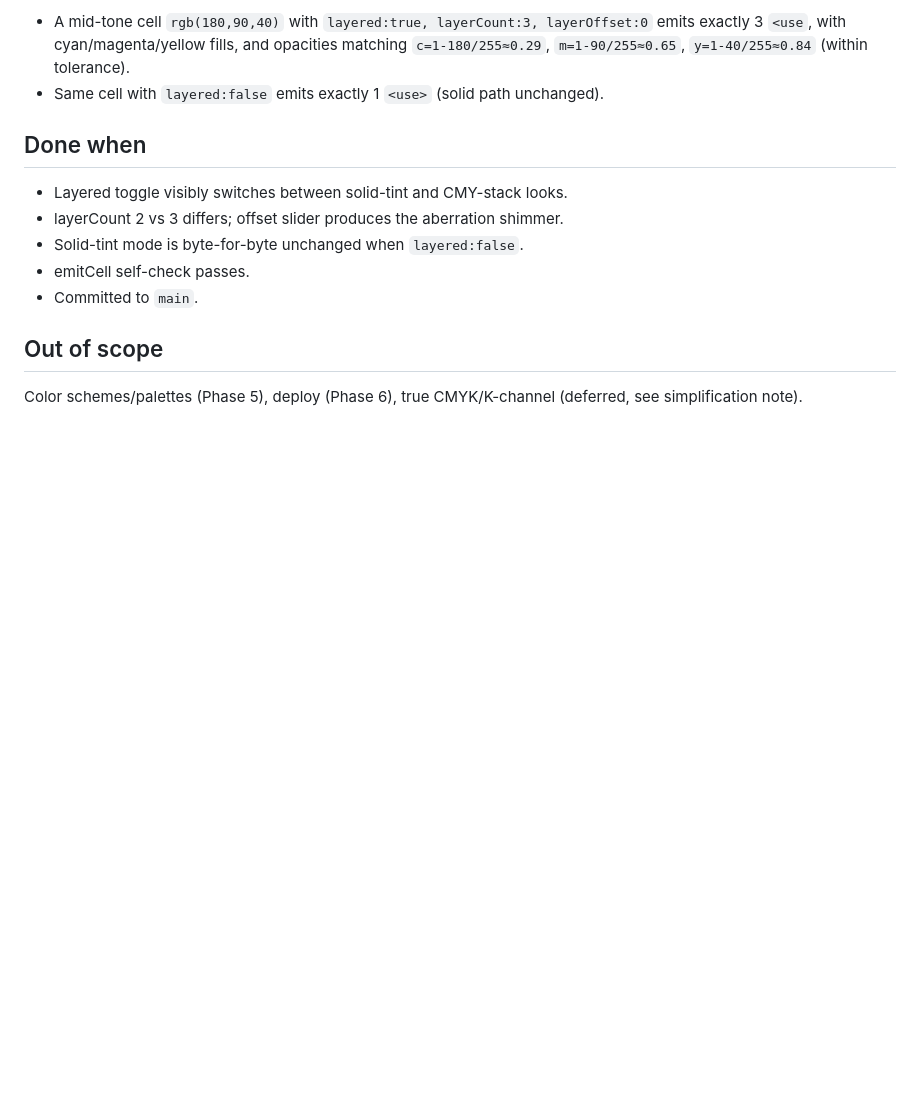
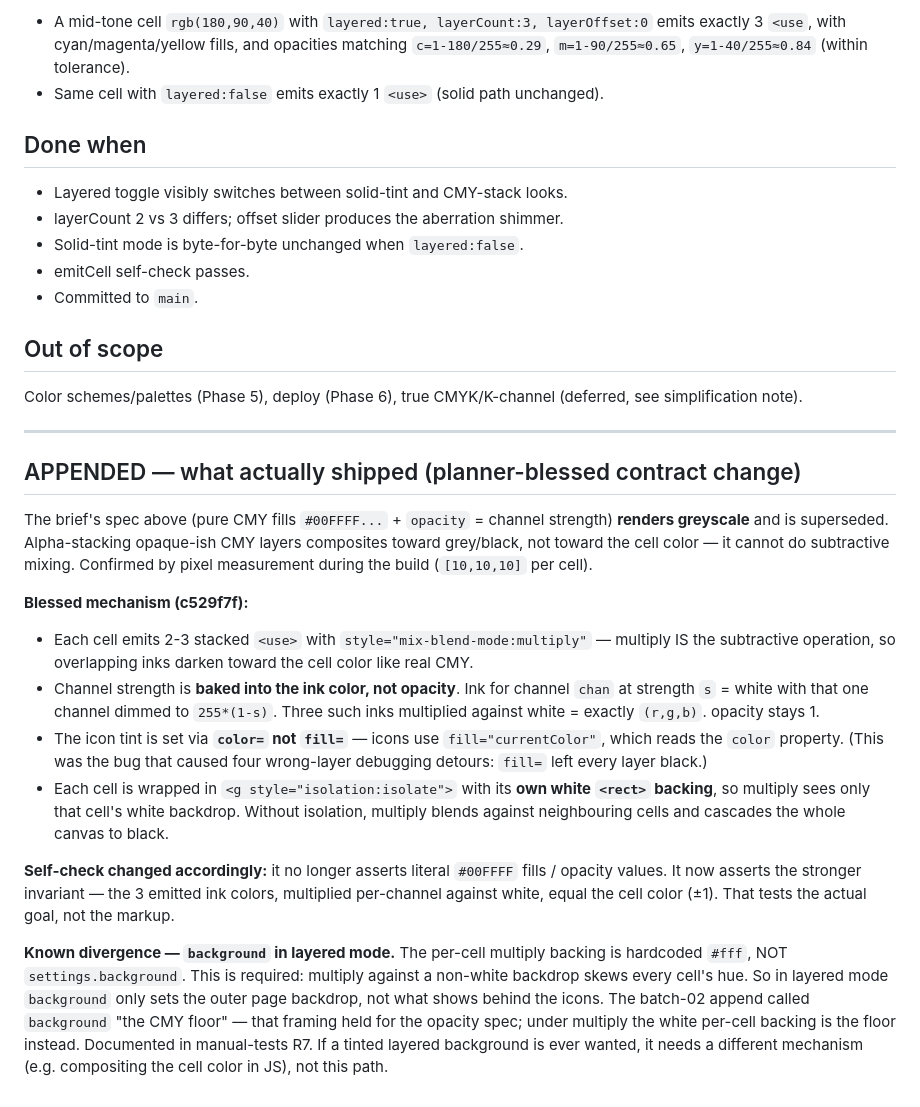
Before and after one commit to zntznt/iconizer, a Markdown page: guidance/batch-04.md, the part around the change. Drawn GitHub-style; blank space fills up the shorter version.

Commit message:
docs(batch-04): bless multiply-CMY mechanism; document background divergence
Co-Authored-By: Claude Opus 4.8 (1M context) <noreply@anthropic.com>

```diff
--- a/guidance/batch-04.md
+++ b/guidance/batch-04.md
@@ -88,3 +88,42 @@ Assert on `emitCell` (pure, string out):
 
 Color schemes/palettes (Phase 5), deploy (Phase 6), true CMYK/K-channel (deferred,
 see simplification note).
+
+---
+
+## APPENDED — what actually shipped (planner-blessed contract change)
+
+The brief's spec above (pure CMY fills `#00FFFF...` + `opacity` = channel strength)
+**renders greyscale** and is superseded. Alpha-stacking opaque-ish CMY layers
+composites toward grey/black, not toward the cell color — it cannot do subtractive
+mixing. Confirmed by pixel measurement during the build (`[10,10,10]` per cell).
+
+**Blessed mechanism (c529f7f):**
+
+- Each cell emits 2-3 stacked `<use>` with `style="mix-blend-mode:multiply"` —
+  multiply IS the subtractive operation, so overlapping inks darken toward the
+  cell color like real CMY.
+- Channel strength is **baked into the ink color, not opacity**. Ink for channel
+  `chan` at strength `s` = white with that one channel dimmed to `255*(1-s)`.
+  Three such inks multiplied against white = exactly `(r,g,b)`. opacity stays 1.
+- The icon tint is set via **`color=` not `fill=`** — icons use
+  `fill="currentColor"`, which reads the `color` property. (This was the bug that
+  caused four wrong-layer debugging detours: `fill=` left every layer black.)
+- Each cell is wrapped in `<g style="isolation:isolate">` with its **own white
+  `<rect>` backing**, so multiply sees only that cell's white backdrop. Without
+  isolation, multiply blends against neighbouring cells and cascades the whole
+  canvas to black.
+
+**Self-check changed accordingly:** it no longer asserts literal `#00FFFF` fills /
+opacity values. It now asserts the stronger invariant — the 3 emitted ink colors,
+multiplied per-channel against white, equal the cell color (±1). That tests the
+actual goal, not the markup.
+
+**Known divergence — `background` in layered mode.** The per-cell multiply backing
+is hardcoded `#fff`, NOT `settings.background`. This is required: multiply against
+a non-white backdrop skews every cell's hue. So in layered mode `background` only
+sets the outer page backdrop, not what shows behind the icons. The batch-02 append
+called `background` "the CMY floor" — that framing held for the opacity spec; under
+multiply the white per-cell backing is the floor instead. Documented in
+manual-tests R7. If a tinted layered background is ever wanted, it needs a
+different mechanism (e.g. compositing the cell color in JS), not this path.
```
Also changed, not shown: guidance/manual-tests.md (+5 -0 lines).
